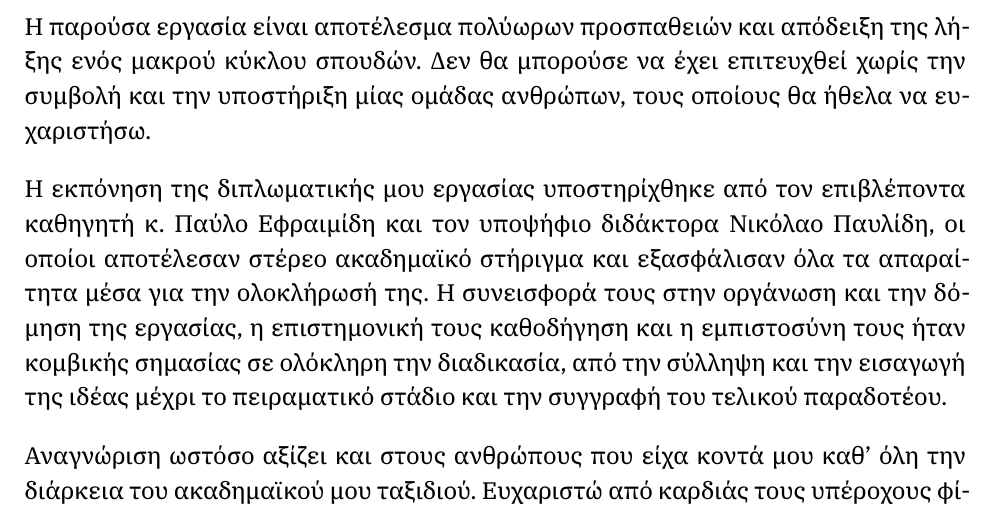
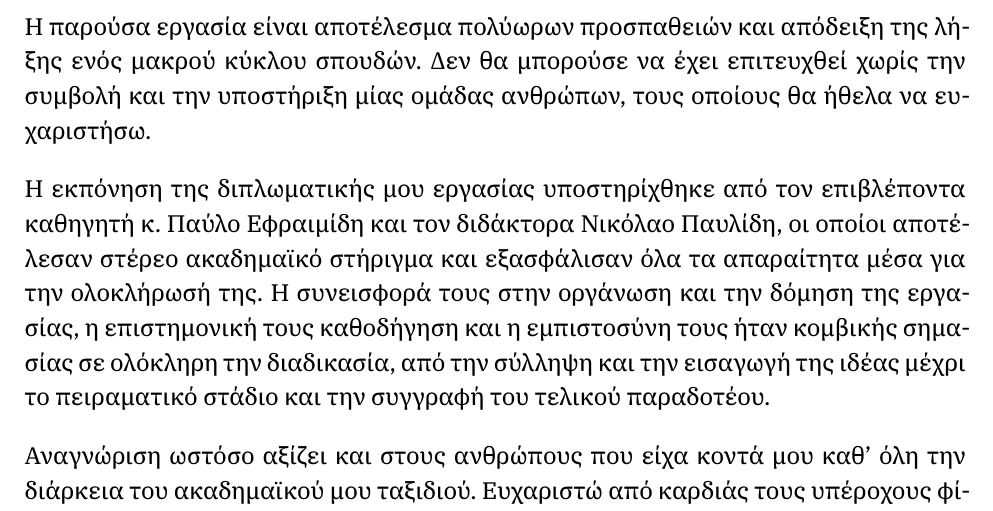
Before and after one commit to stratos-politis/fl-graphs, a LaTeX thesis (thesis/thesis.tex, which reads thesis/tex/0_cover/thanks.tex): part of page 7 of 88, cut so that both start at the same text. Compiled offline with XeLaTeX.

Commit message:
Minor correction for final version

```diff
--- a/thesis/tex/0_cover/thanks.tex
+++ b/thesis/tex/0_cover/thanks.tex
@@ -1,7 +1,7 @@
 \chapter*{Ευχαριστίες}
 Η παρούσα εργασία είναι αποτέλεσμα πολύωρων προσπαθειών και απόδειξη της λήξης ενός μακρού κύκλου σπουδών. Δεν θα μπορούσε να έχει επιτευχθεί χωρίς την συμβολή και την υποστήριξη μίας ομάδας ανθρώπων, τους οποίους θα ήθελα να ευχαριστήσω.
 
-Η εκπόνηση της διπλωματικής μου εργασίας υποστηρίχθηκε από τον επιβλέποντα καθηγητή κ. Παύλο Εφραιμίδη και τον υποψήφιο διδάκτορα Νικόλαο Παυλίδη, οι οποίοι αποτέλεσαν στέρεο ακαδημαϊκό στήριγμα και εξασφάλισαν όλα τα απαραίτητα μέσα για την ολοκλήρωσή της. Η συνεισφορά τους στην οργάνωση και την δόμηση της εργασίας, η επιστημονική τους καθοδήγηση και η εμπιστοσύνη τους ήταν κομβικής σημασίας σε ολόκληρη την διαδικασία, από την σύλληψη και την εισαγωγή της ιδέας μέχρι το πειραματικό στάδιο και την συγγραφή του τελικού παραδοτέου.
+Η εκπόνηση της διπλωματικής μου εργασίας υποστηρίχθηκε από τον επιβλέποντα καθηγητή κ. Παύλο Εφραιμίδη και τον διδάκτορα Νικόλαο Παυλίδη, οι οποίοι αποτέλεσαν στέρεο ακαδημαϊκό στήριγμα και εξασφάλισαν όλα τα απαραίτητα μέσα για την ολοκλήρωσή της. Η συνεισφορά τους στην οργάνωση και την δόμηση της εργασίας, η επιστημονική τους καθοδήγηση και η εμπιστοσύνη τους ήταν κομβικής σημασίας σε ολόκληρη την διαδικασία, από την σύλληψη και την εισαγωγή της ιδέας μέχρι το πειραματικό στάδιο και την συγγραφή του τελικού παραδοτέου.
 
 Αναγνώριση ωστόσο αξίζει και στους ανθρώπους που είχα κοντά μου καθ’ όλη την διάρκεια του ακαδημαϊκού μου ταξιδιού. Ευχαριστώ από καρδιάς τους υπέροχους φίλους που απέκτησα αυτά τα χρόνια, με τους οποίους μοιράστηκα τις ανησυχίες μου, το άγχος μου, αλλά και όλες τις στιγμές που μας έφεραν κοντά και μας έκαναν να γελάμε δυνατά. Χωρίς την αγκαλιά τους δεν θα μπορούσα να βρίσκομαι σήμερα εδώ. Θα ήθελα επίσης να ευχαριστήσω τους γονείς μου για το διαρκές και ειλικρινές τους ενδιαφέρον για την δουλειά μου σε όλη την πορεία των σπουδών μου.
 
```
Also changed, not shown: 1 other file.
